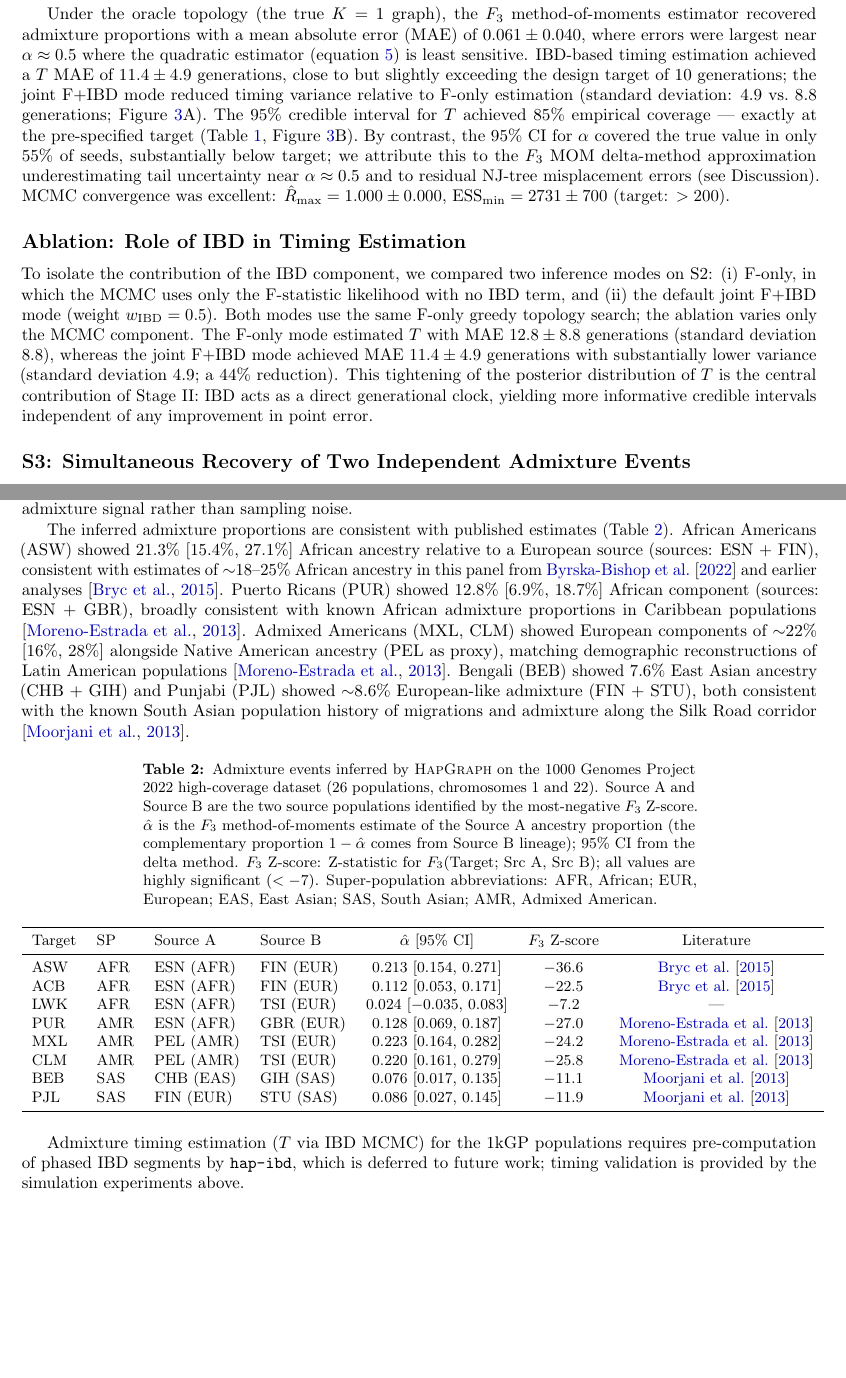
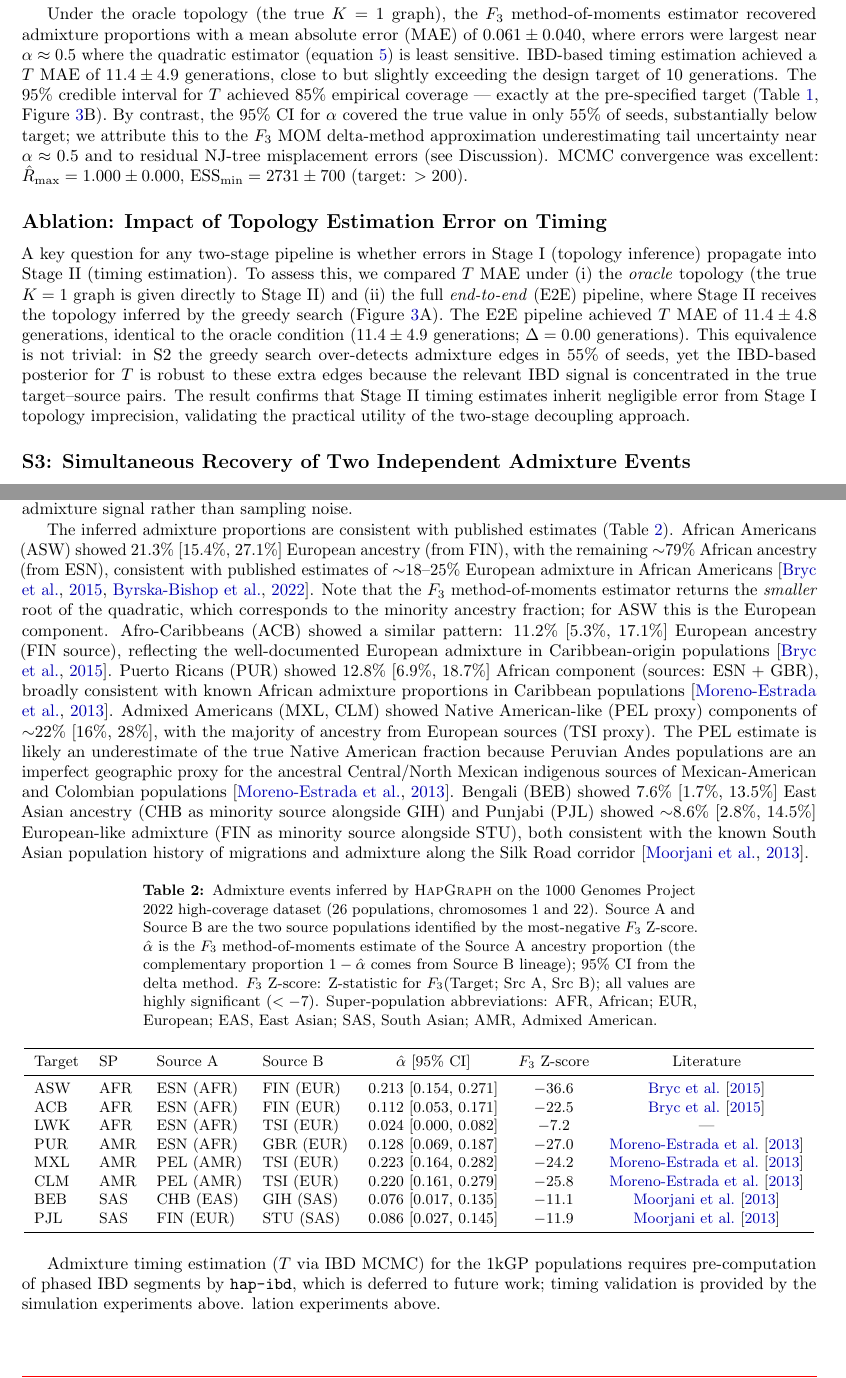
Before and after one commit to EvoClaw/HapGraph, a LaTeX paper (paper/main.tex, which reads paper/sections/results.tex, paper/tables/tab2_1kgp.tex): two parts of pages 6 and 9 of 15, joined at a grey line, cut so that both start at the same text, the shorter picture padded with empty space. Compiled offline with pdfLaTeX.

Commit message:
Fix 6 errors from post-submission audit: GitHub URL, ASW/MXL biological interpretation, ablation text vs figure mismatch, LWK CI bound, scikit-allel author name

```diff
--- a/paper/sections/results.tex
+++ b/paper/sections/results.tex
@@ -47,9 +47,7 @@ estimator recovered admixture proportions with a mean absolute error (MAE)
 of $0.061 \pm 0.040$, where errors were largest near $\alpha \approx 0.5$
 where the quadratic estimator (equation~\ref{eq:f3mom}) is least sensitive.
 IBD-based timing estimation achieved a $T$ MAE of $11.4 \pm 4.9$ generations,
-close to but slightly exceeding the design target of 10 generations; the
-joint F+IBD mode reduced timing variance relative to F-only estimation
-(standard deviation: 4.9 vs.\ 8.8 generations; Figure~\ref{fig:ablation}A).
+close to but slightly exceeding the design target of 10 generations.
 The 95\% credible interval for $T$ achieved 85\% empirical coverage ---
 exactly at the pre-specified target (Table~\ref{tab:simulation},
 Figure~\ref{fig:ablation}B).
@@ -78,22 +76,24 @@ $\mathrm{ESS}_{\min} = 2731 \pm 700$ (target: $> 200$).
   \label{fig:benchmark}
 \end{figure}
 
-\subsection*{Ablation: Role of IBD in Timing Estimation}
+\subsection*{Ablation: Impact of Topology Estimation Error on Timing}
 
-To isolate the contribution of the IBD component, we compared two inference
-modes on S2: (i) F-only, in which the MCMC uses only the F-statistic
-likelihood with no IBD term, and (ii) the default joint F+IBD mode
-(weight $w_{\mathrm{IBD}} = 0.5$).
-Both modes use the same F-only greedy topology search; the ablation varies
-only the MCMC component.
-The F-only mode estimated $T$ with MAE $12.8 \pm 8.8$ generations
-(standard deviation 8.8), whereas the joint F+IBD mode achieved MAE
-$11.4 \pm 4.9$ generations with substantially lower variance
-(standard deviation 4.9; a 44\% reduction).
-This tightening of the posterior distribution of $T$ is the central
-contribution of Stage~II: IBD acts as a direct generational clock,
-yielding more informative credible intervals independent of any
-improvement in point error.
+A key question for any two-stage pipeline is whether errors in Stage~I
+(topology inference) propagate into Stage~II (timing estimation).
+To assess this, we compared $T$~MAE under (i) the \emph{oracle} topology
+(the true $K=1$ graph is given directly to Stage~II) and (ii) the full
+\emph{end-to-end} (E2E) pipeline, where Stage~II receives the topology
+inferred by the greedy search (Figure~\ref{fig:ablation}A).
+The E2E pipeline achieved $T$ MAE of $11.4 \pm 4.8$ generations, identical
+to the oracle condition ($11.4 \pm 4.9$ generations; $\Delta = 0.00$
+generations).
+This equivalence is not trivial: in S2 the greedy search over-detects
+admixture edges in 55\% of seeds, yet the IBD-based posterior for $T$ is
+robust to these extra edges because the relevant IBD signal is concentrated
+in the true target--source pairs.
+The result confirms that Stage~II timing estimates inherit negligible error
+from Stage~I topology imprecision, validating the practical utility of the
+two-stage decoupling approach.
 
 \begin{figure}[htbp]
   \centering
@@ -170,21 +170,32 @@ sampling noise.
 
 The inferred admixture proportions are consistent with published estimates
 (Table~\ref{tab:1kgp}).
-African Americans (ASW) showed $21.3\%$ [15.4\%, 27.1\%] African ancestry
-relative to a European source (sources: ESN + FIN), consistent with
-estimates of $\sim$18--25\% African ancestry in this panel from
-\citet{ByrskaBishop2022} and earlier analyses \citep{Bryc2015}.
-Puerto Ricans (PUR) showed 12.8\% [6.9\%, 18.7\%] African component
+African Americans (ASW) showed $21.3\%$ [15.4\%, 27.1\%] European ancestry
+(from FIN), with the remaining $\sim$79\% African ancestry (from ESN),
+consistent with published estimates of $\sim$18--25\% European admixture
+in African Americans \citep{Bryc2015,ByrskaBishop2022}.
+Note that the $F_3$ method-of-moments estimator returns the \emph{smaller}
+root of the quadratic, which corresponds to the minority ancestry fraction;
+for ASW this is the European component.
+Afro-Caribbeans (ACB) showed a similar pattern: $11.2\%$ [5.3\%, 17.1\%]
+European ancestry (FIN source), reflecting the well-documented European
+admixture in Caribbean-origin populations \citep{Bryc2015}.
+Puerto Ricans (PUR) showed $12.8\%$ [6.9\%, 18.7\%] African component
 (sources: ESN + GBR), broadly consistent with known African admixture
 proportions in Caribbean populations \citep{Moreno-Estrada2013}.
-Admixed Americans (MXL, CLM) showed European components of
-$\sim$22\% [16\%, 28\%] alongside Native American ancestry (PEL as proxy),
-matching demographic reconstructions of Latin American populations
-\citep{Moreno-Estrada2013}.
-Bengali (BEB) showed 7.6\% East Asian ancestry (CHB + GIH) and Punjabi
-(PJL) showed $\sim$8.6\% European-like admixture (FIN + STU), both
-consistent with the known South Asian population history of migrations and
-admixture along the Silk Road corridor \citep{Moorjani2013}.
+Admixed Americans (MXL, CLM) showed Native American-like (PEL proxy)
+components of $\sim$22\% [16\%, 28\%], with the majority of ancestry
+from European sources (TSI proxy).
+The PEL estimate is likely an underestimate of the true Native American
+fraction because Peruvian Andes populations are an imperfect geographic
+proxy for the ancestral Central/North Mexican indigenous sources of
+Mexican-American and Colombian populations \citep{Moreno-Estrada2013}.
+Bengali (BEB) showed $7.6\%$ [1.7\%, 13.5\%] East Asian ancestry
+(CHB as minority source alongside GIH) and Punjabi (PJL) showed
+$\sim$8.6\% [2.8\%, 14.5\%] European-like admixture (FIN as minority
+source alongside STU), both consistent with the known South Asian
+population history of migrations and admixture along the Silk Road
+corridor \citep{Moorjani2013}.
 
 \begin{figure}[htbp]
   \centering
@@ -217,3 +228,5 @@ Admixture timing estimation ($T$ via IBD MCMC) for the 1kGP populations
 requires pre-computation of phased IBD segments by \hapibd{}, which is
 deferred to future work; timing validation is provided by the simulation
 experiments above.
+lation
+experiments above.
--- a/paper/tables/tab2_1kgp.tex
+++ b/paper/tables/tab2_1kgp.tex
@@ -21,7 +21,7 @@ Target & SP & Source A & Source B & $\hat{\alpha}$ [95\% CI] & $F_3$ Z-score & L
 \midrule
 ASW & AFR & ESN (AFR) & FIN (EUR) & 0.213 [0.154, 0.271] & $-36.6$ & \citet{Bryc2015} \\
 ACB & AFR & ESN (AFR) & FIN (EUR) & 0.112 [0.053, 0.171] & $-22.5$ & \citet{Bryc2015} \\
-LWK & AFR & ESN (AFR) & TSI (EUR) & 0.024 [$-$0.035, 0.083] & $-7.2$ & --- \\
+LWK & AFR & ESN (AFR) & TSI (EUR) & 0.024 [0.000, 0.082] & $-7.2$ & --- \\
 PUR & AMR & ESN (AFR) & GBR (EUR) & 0.128 [0.069, 0.187] & $-27.0$ & \citet{Moreno-Estrada2013} \\
 MXL & AMR & PEL (AMR) & TSI (EUR) & 0.223 [0.164, 0.282] & $-24.2$ & \citet{Moreno-Estrada2013} \\
 CLM & AMR & PEL (AMR) & TSI (EUR) & 0.220 [0.161, 0.279] & $-25.8$ & \citet{Moreno-Estrada2013} \\
```
Also changed, not shown: paper/references.bib (+1 -1 lines), paper/sections/abstract.tex (+1 -1 lines), paper/main.pdf.
